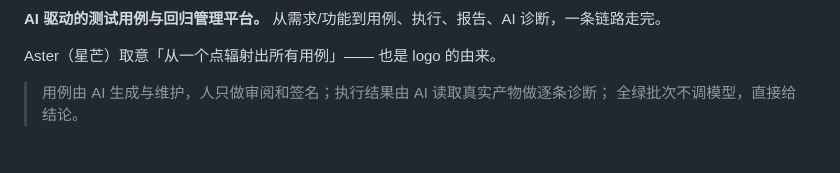
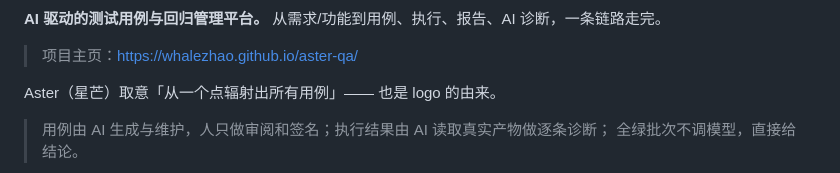
Before and after one commit to whalezhao/aster-qa, a Markdown page: README.md, the part around one of its changes. GitHub-like rendering; blank space fills up the shorter version.

```diff
--- a/README.md
+++ b/README.md
@@ -4,6 +5,8 @@
 [![License: MIT](https://img.shields.io/badge/license-MIT-blue.svg)](LICENSE)
 
 **AI 驱动的测试用例与回归管理平台。** 从需求/功能到用例、执行、报告、AI 诊断，一条链路走完。
+
+> 项目主页：https://whalezhao.github.io/aster-qa/
 
 Aster（星芒）取意「从一个点辐射出所有用例」—— 也是 logo 的由来。
 
```
Also changed, not shown: other parts of README.md (+1 -0 lines), docs/screenshot-report.png (added), 3 other files.
